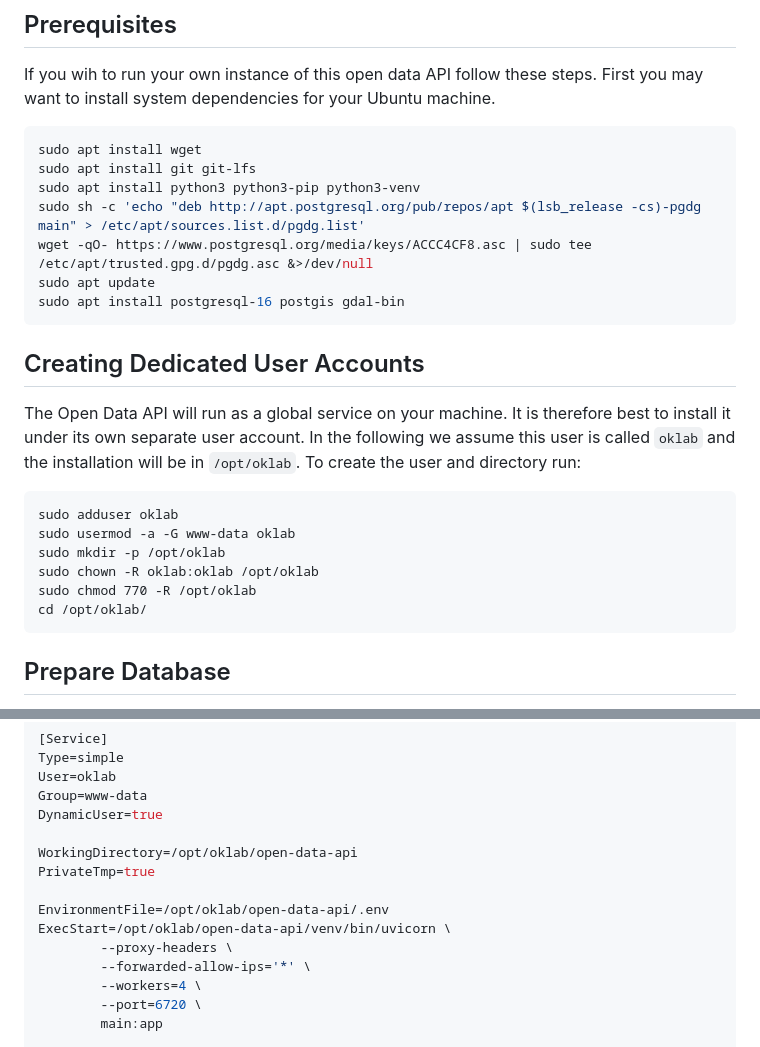
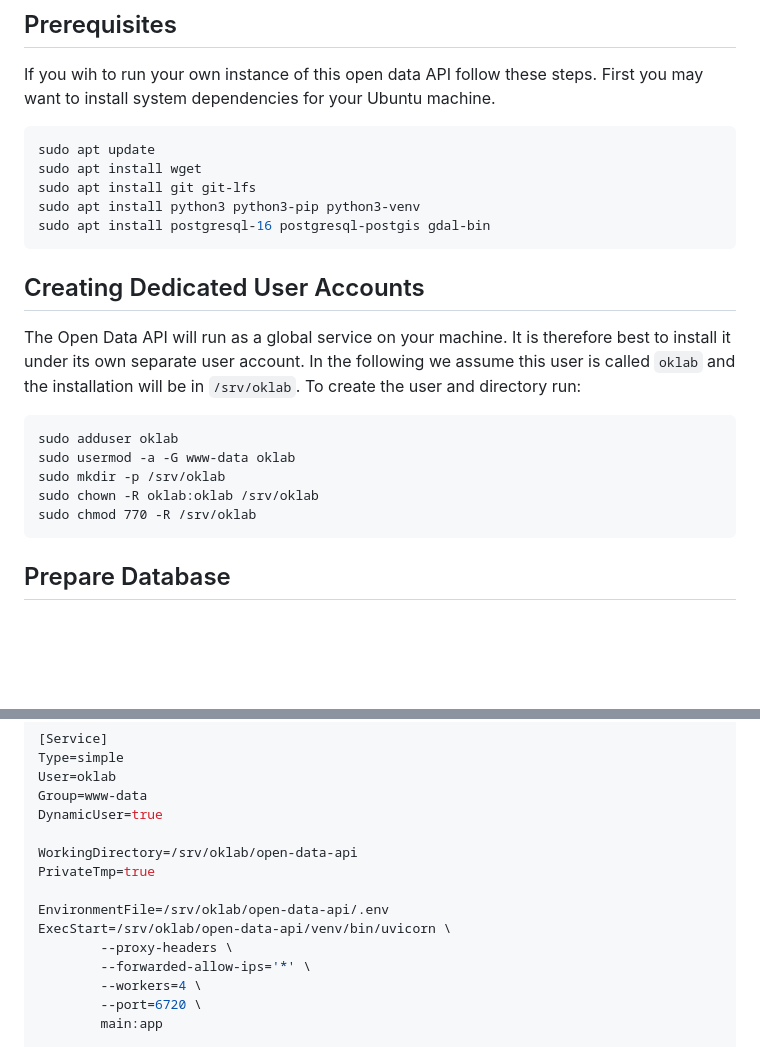
Before and after one commit to oklabflensburg/open-data-api, a Markdown page: README.md, 2 parts joined by grey strips. GitHub-like rendering; blank space fills up the shorter version.

Commit message:
updated readme with latest setup details

````diff
--- a/README.md
+++ b/README.md
@@ -15,27 +15,24 @@
 If you wih to run your own instance of this open data API follow these steps. First you may want to install system dependencies for your Ubuntu machine.
 
 ```sh
+sudo apt update
 sudo apt install wget
 sudo apt install git git-lfs
 sudo apt install python3 python3-pip python3-venv
-sudo sh -c 'echo "deb http://apt.postgresql.org/pub/repos/apt $(lsb_release -cs)-pgdg main" > /etc/apt/sources.list.d/pgdg.list'
-wget -qO- https://www.postgresql.org/media/keys/ACCC4CF8.asc | sudo tee /etc/apt/trusted.gpg.d/pgdg.asc &>/dev/null
-sudo apt update
-sudo apt install postgresql-16 postgis gdal-bin
+sudo apt install postgresql-16 postgresql-postgis gdal-bin
 ```
 
 
 ## Creating Dedicated User Accounts
 
-The Open Data API will run as a global service on your machine. It is therefore best to install it under its own separate user account. In the following we assume this user is called `oklab` and the installation will be in `/opt/oklab`. To create the user and directory run:
+The Open Data API will run as a global service on your machine. It is therefore best to install it under its own separate user account. In the following we assume this user is called `oklab` and the installation will be in `/srv/oklab`. To create the user and directory run:
 
 ```
 sudo adduser oklab
 sudo usermod -a -G www-data oklab
-sudo mkdir -p /opt/oklab
-sudo chown -R oklab:oklab /opt/oklab
-sudo chmod 770 -R /opt/oklab
-cd /opt/oklab/
+sudo mkdir -p /srv/oklab
+sudo chown -R oklab:oklab /srv/oklab
+sudo chmod 770 -R /srv/oklab
 ```
 
 
@@ -215,11 +212,11 @@ User=oklab
 Group=www-data
 DynamicUser=true
 
-WorkingDirectory=/opt/oklab/open-data-api
+WorkingDirectory=/srv/oklab/open-data-api
 PrivateTmp=true
 
-EnvironmentFile=/opt/oklab/open-data-api/.env
-ExecStart=/opt/oklab/open-data-api/venv/bin/uvicorn \
+EnvironmentFile=/srv/oklab/open-data-api/.env
+ExecStart=/srv/oklab/open-data-api/venv/bin/uvicorn \
         --proxy-headers \
         --forwarded-allow-ips='*' \
         --workers=4 \
````
